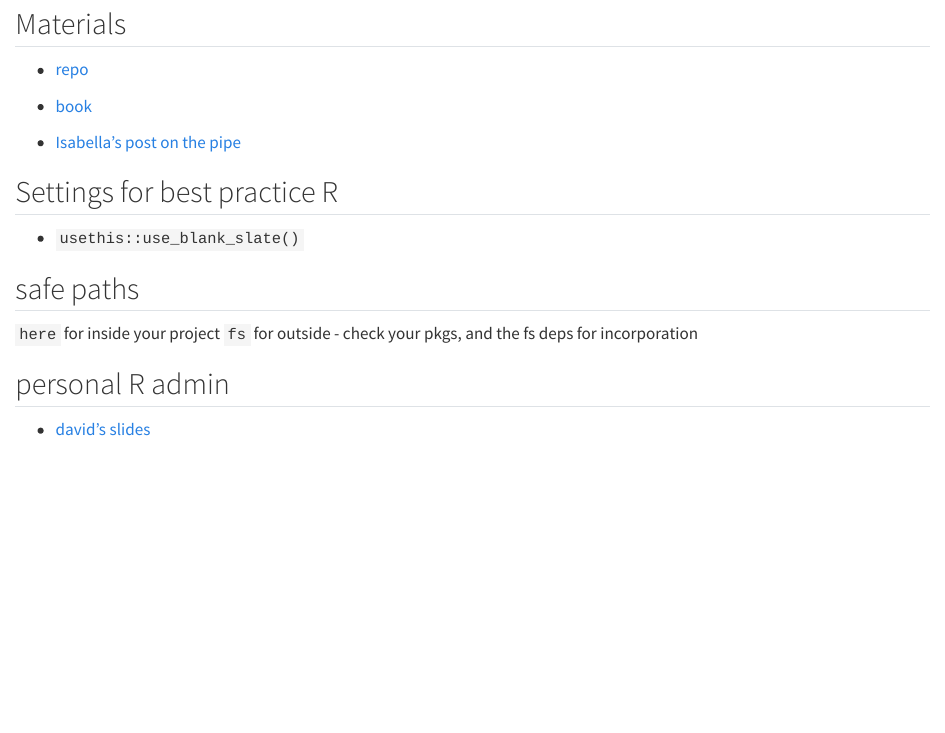
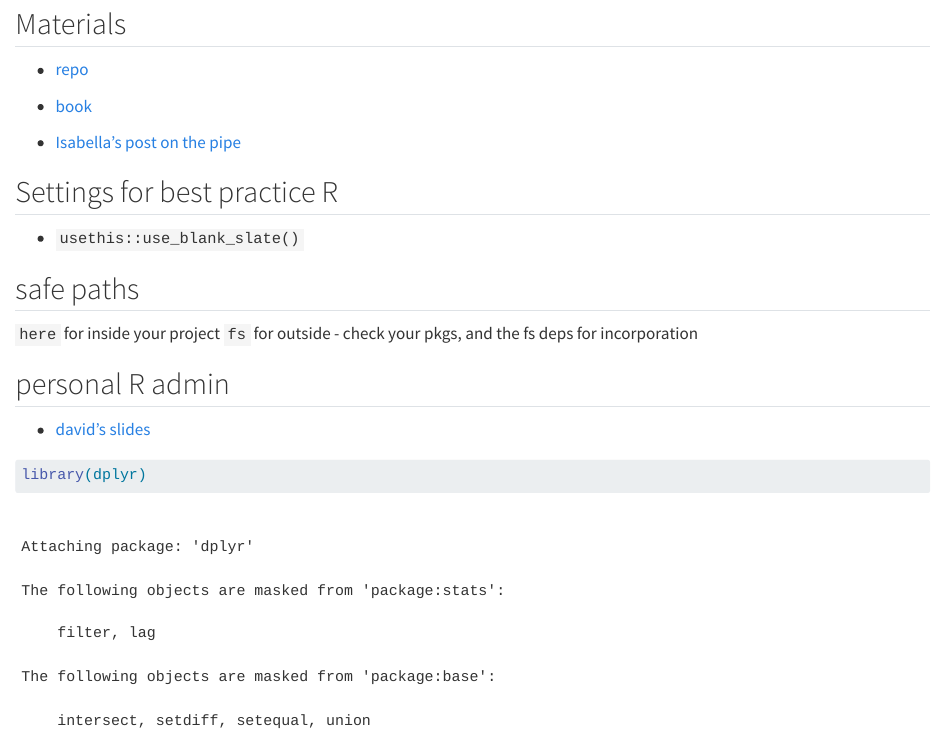
Before and after one commit to drmowinckels/posit20, a Quarto document (wtf-notes.qmd): the page in a window 1100 px wide, from 110 px down. Rendered offline with R 4.5, knitr and Pandoc in place of Quarto, with nearby package versions.

Commit message:
add dplyr

````diff
--- a/wtf-notes.qmd
+++ b/wtf-notes.qmd
@@ -24,3 +24,7 @@ editor: visual
 
 ## personal R admin
 - [david's slides](https://rstats-wtf.github.io/wtf-personal-radmin-slides/#/renviron)
+
+```{r}
+library(dplyr)
+```
````
